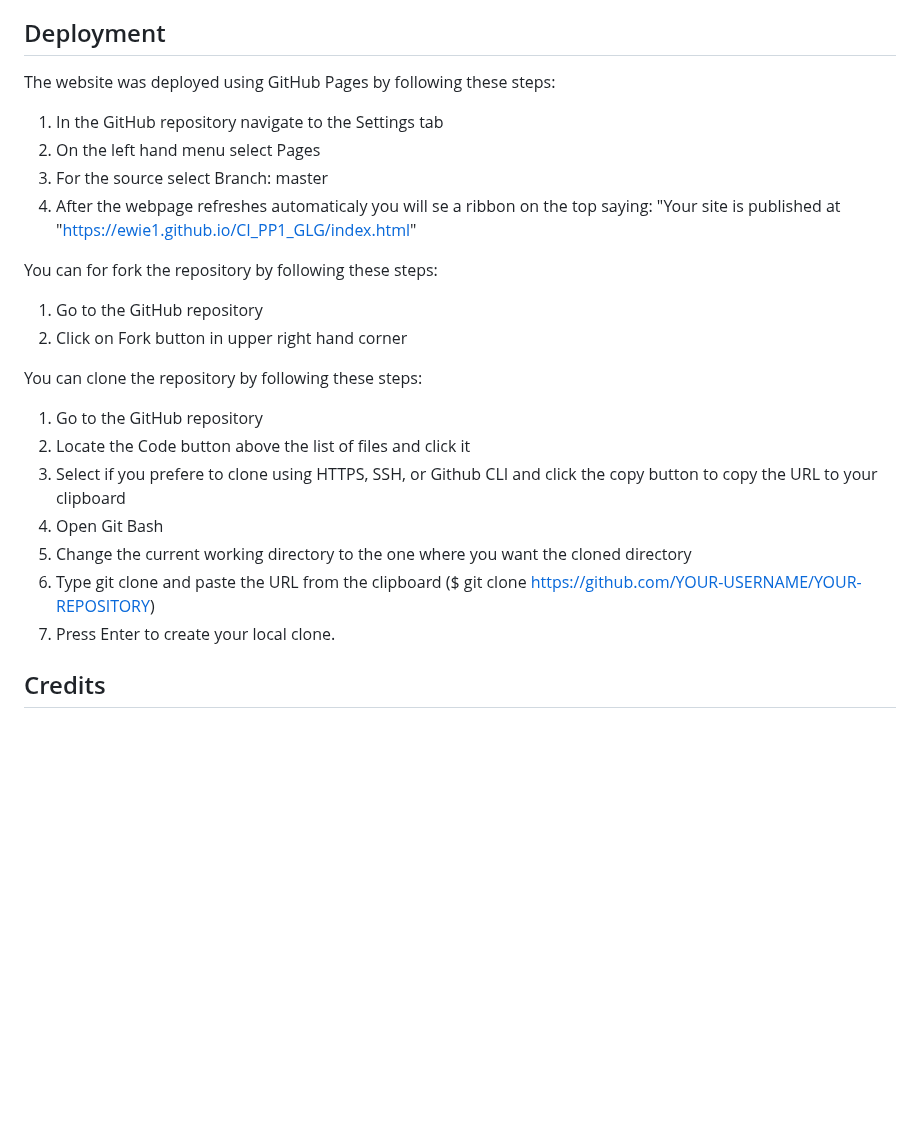
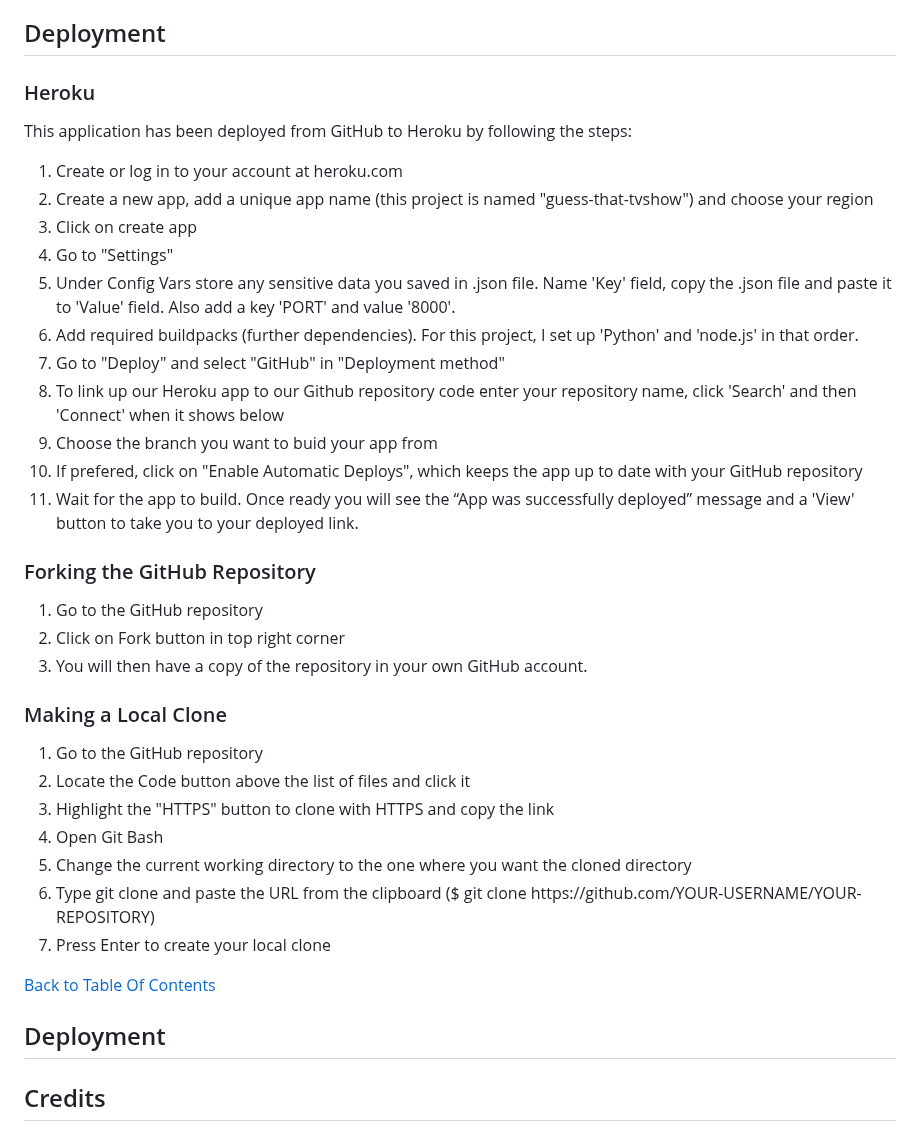
Before and after one commit to Ewie1/CI_PP4_Wildlifers, a Markdown page: README.md, the part around the change. GitHub-like rendering; blank space fills up the shorter version.

Commit message:
README:Add deployment, forking, cloning documentation

```diff
--- a/README.md
+++ b/README.md
@@ -905,24 +905,40 @@ To set up the project to send emails and to use a Google account as an SMTP serv
 
 
 ## Deployment
-The website was deployed using GitHub Pages by following these steps:
-1. In the GitHub repository navigate to the Settings tab
-2. On the left hand menu select Pages
-3. For the source select Branch: master
-4. After the webpage refreshes automaticaly you will se a ribbon on the top saying: "Your site is published at "https://ewie1.github.io/CI_PP1_GLG/index.html"
 
-You can for fork the repository by following these steps:
+### Heroku
+This application has been deployed from GitHub to Heroku by following the steps:
+
+1. Create or log in to your account at heroku.com
+2. Create a new app, add a unique app name (this project is named "guess-that-tvshow") and choose your region
+3. Click on create app
+4. Go to "Settings"
+5. Under Config Vars store any sensitive data you saved in .json file. Name 'Key' field, copy the .json file and paste it to 'Value' field. Also add a key 'PORT' and value '8000'.
+6. Add required buildpacks (further dependencies). For this project, I set up 'Python' and 'node.js' in that order.
+7. Go to "Deploy" and select "GitHub" in "Deployment method"
+8. To link up our Heroku app to our Github repository code enter your repository name, click 'Search' and then 'Connect' when it shows below
+9.  Choose the branch you want to buid your app from
+10. If prefered, click on "Enable Automatic Deploys", which keeps the app up to date with your GitHub repository
+11. Wait for the app to build. Once ready you will see the “App was successfully deployed” message and a 'View' button to take you to your deployed link.
+
+### Forking the GitHub Repository
 1. Go to the GitHub repository
-2. Click on Fork button in upper right hand corner
+2. Click on Fork button in top right corner
+3. You will then have a copy of the repository in your own GitHub account.
 
-You can clone the repository by following these steps:
+### Making a Local Clone
 1. Go to the GitHub repository
 2. Locate the Code button above the list of files and click it
-3. Select if you prefere to clone using HTTPS, SSH, or Github CLI and click the copy button to copy the URL to your clipboard
+3. Highlight the "HTTPS" button to clone with HTTPS and copy the link
 4. Open Git Bash
 5. Change the current working directory to the one where you want the cloned directory
-6. Type git clone and paste the URL from the clipboard ($ git clone https://github.com/YOUR-USERNAME/YOUR-REPOSITORY)
-7. Press Enter to create your local clone.
+6. Type git clone and paste the URL from the clipboard ($ git clone <span>https://</span>github.com/YOUR-USERNAME/YOUR-REPOSITORY)
+7. Press Enter to create your local clone
+
+[Back to Table Of Contents](#table-of-content)
+
+## Deployment
+
 
 ## Credits
 
```
